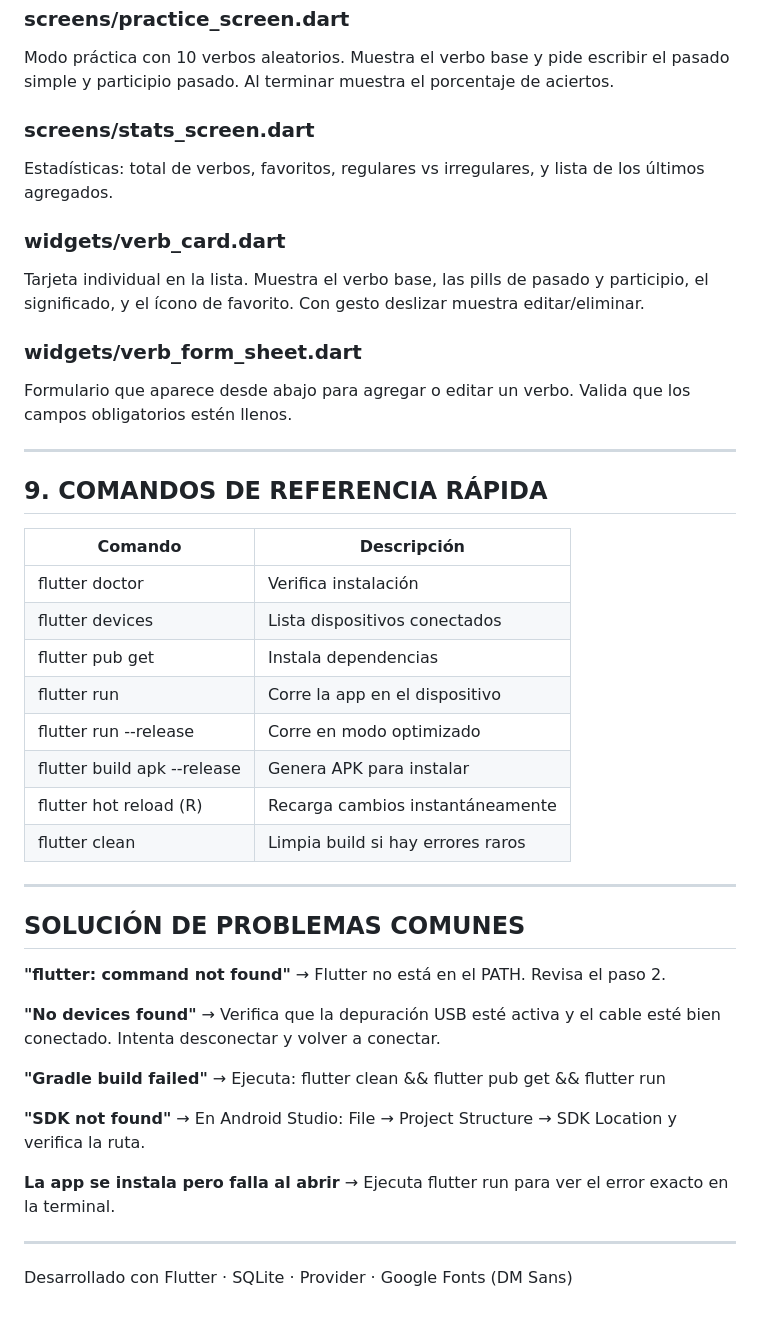
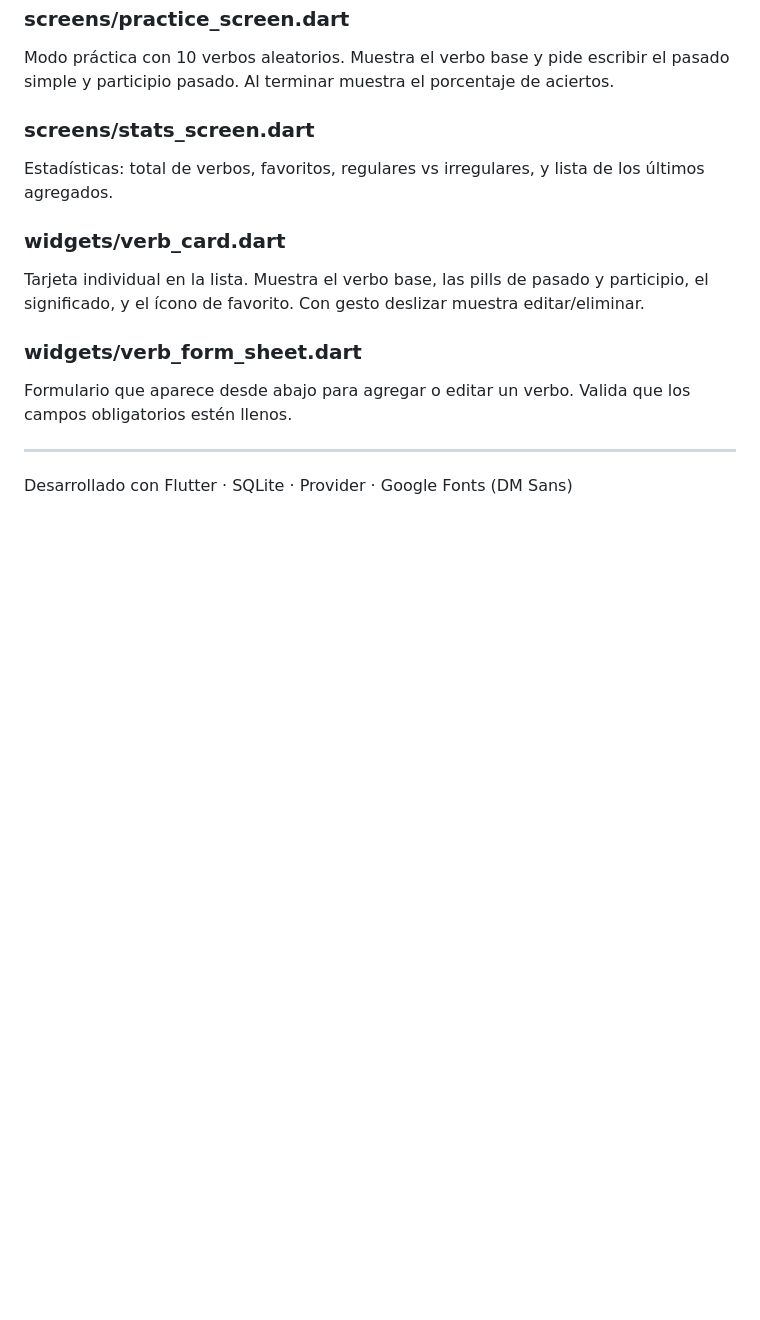
Before and after one commit to javidHG/English-Verbs, a Markdown page: # English Verbs App — Guía Completa de I.md, the part around one of its changes. Rendered like a GitHub page; blank space fills up the shorter version.

Commit message:
..
Removed sections on project creation, quick reference commands, and common troubleshooting solutions.

```diff
--- a/# English Verbs App — Guía Completa de I.md
+++ b/# English Verbs App — Guía Completa de I.md
@@ -197,38 +169,4 @@ Formulario que aparece desde abajo para agregar o editar un verbo. Valida que lo
 
 ---
 
-## 9. COMANDOS DE REFERENCIA RÁPIDA
-
-| Comando | Descripción |
-|---------|-------------|
-| flutter doctor | Verifica instalación |
-| flutter devices | Lista dispositivos conectados |
-| flutter pub get | Instala dependencias |
-| flutter run | Corre la app en el dispositivo |
-| flutter run --release | Corre en modo optimizado |
-| flutter build apk --release | Genera APK para instalar |
-| flutter hot reload (R) | Recarga cambios instantáneamente |
-| flutter clean | Limpia build si hay errores raros |
-
----
-
-## SOLUCIÓN DE PROBLEMAS COMUNES
-
-**"flutter: command not found"**
-→ Flutter no está en el PATH. Revisa el paso 2.
-
-**"No devices found"**
-→ Verifica que la depuración USB esté activa y el cable esté bien conectado. Intenta desconectar y volver a conectar.
-
-**"Gradle build failed"**
-→ Ejecuta: flutter clean && flutter pub get && flutter run
-
-**"SDK not found"**
-→ En Android Studio: File → Project Structure → SDK Location y verifica la ruta.
-
-**La app se instala pero falla al abrir**
-→ Ejecuta flutter run para ver el error exacto en la terminal.
-
----
-
 Desarrollado con Flutter · SQLite · Provider · Google Fonts (DM Sans)
```
Also changed, not shown: other parts of # English Verbs App — Guía Completa de I.md (+0 -28 lines).
